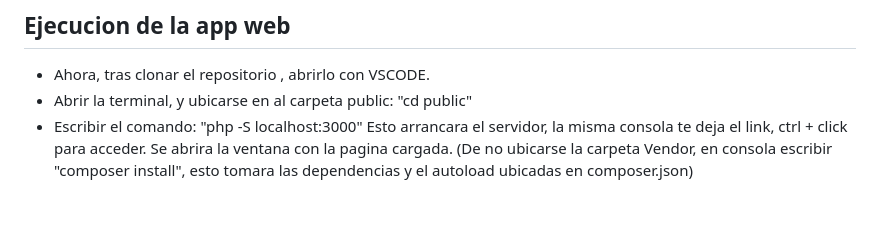
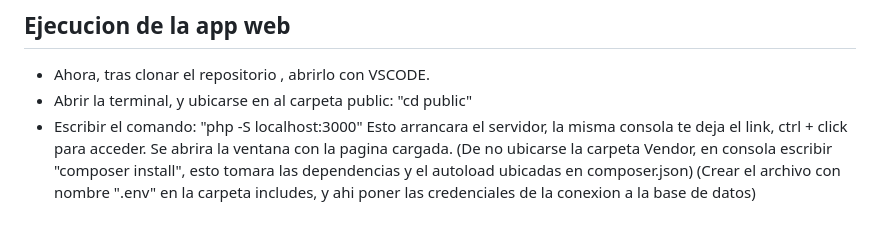
Before and after one commit to Guillermocr221/CevicheriaPiscis, a Markdown page: REAMDE.md, the part around the change. GitHub-like rendering.

```diff
--- a/REAMDE.md
+++ b/REAMDE.md
@@ -104,3 +104,4 @@ https://gist.github.com/codigoconjuan/deeb683d13e08c75111b83b625a8e3c9
 - Abrir la terminal, y ubicarse en al carpeta public: "cd public"
 - Escribir el comando: "php -S localhost:3000" Esto arrancara el servidor, la misma consola te deja el link, ctrl + click para acceder. Se abrira la ventana con la pagina cargada.
 (De no ubicarse la carpeta Vendor, en consola escribir "composer install", esto tomara las dependencias y el autoload ubicadas en composer.json)
+(Crear el archivo con nombre ".env" en la carpeta includes, y ahi poner las credenciales de la conexion a la base de datos)
```
